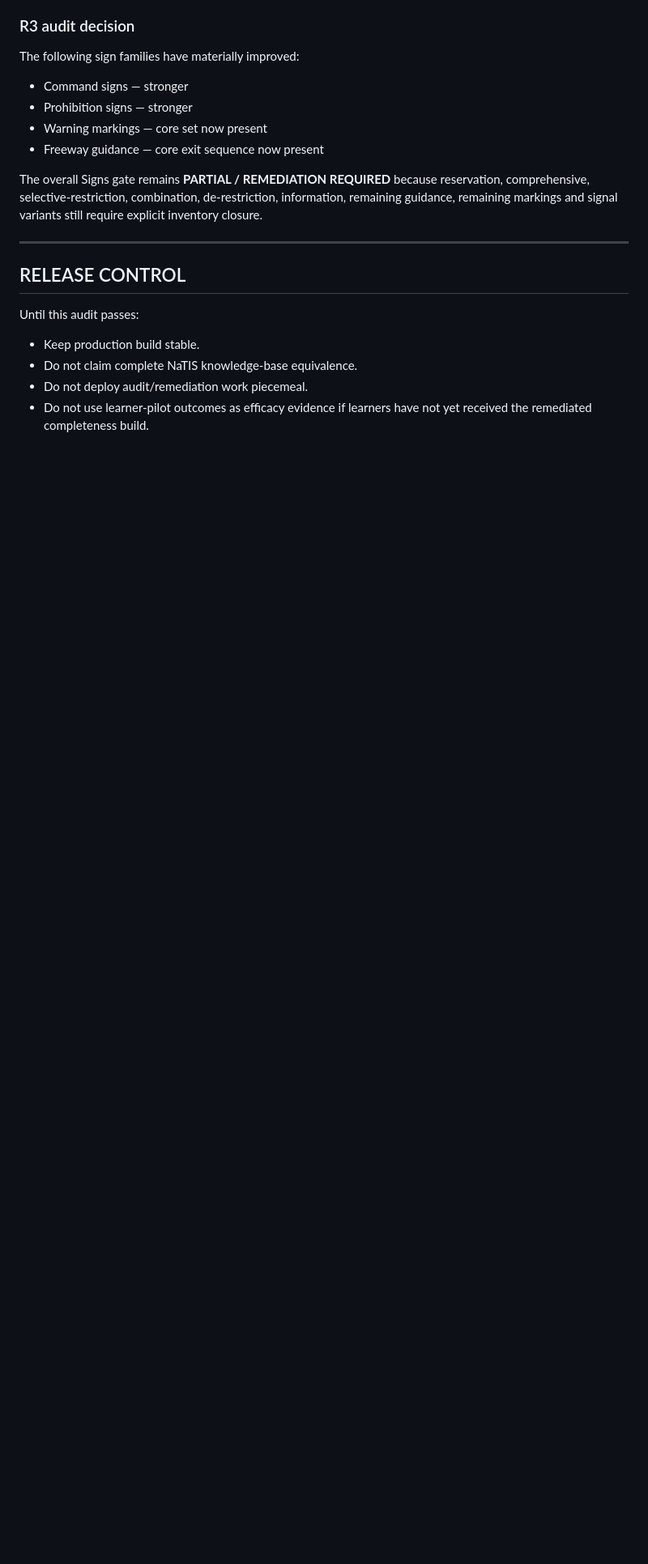
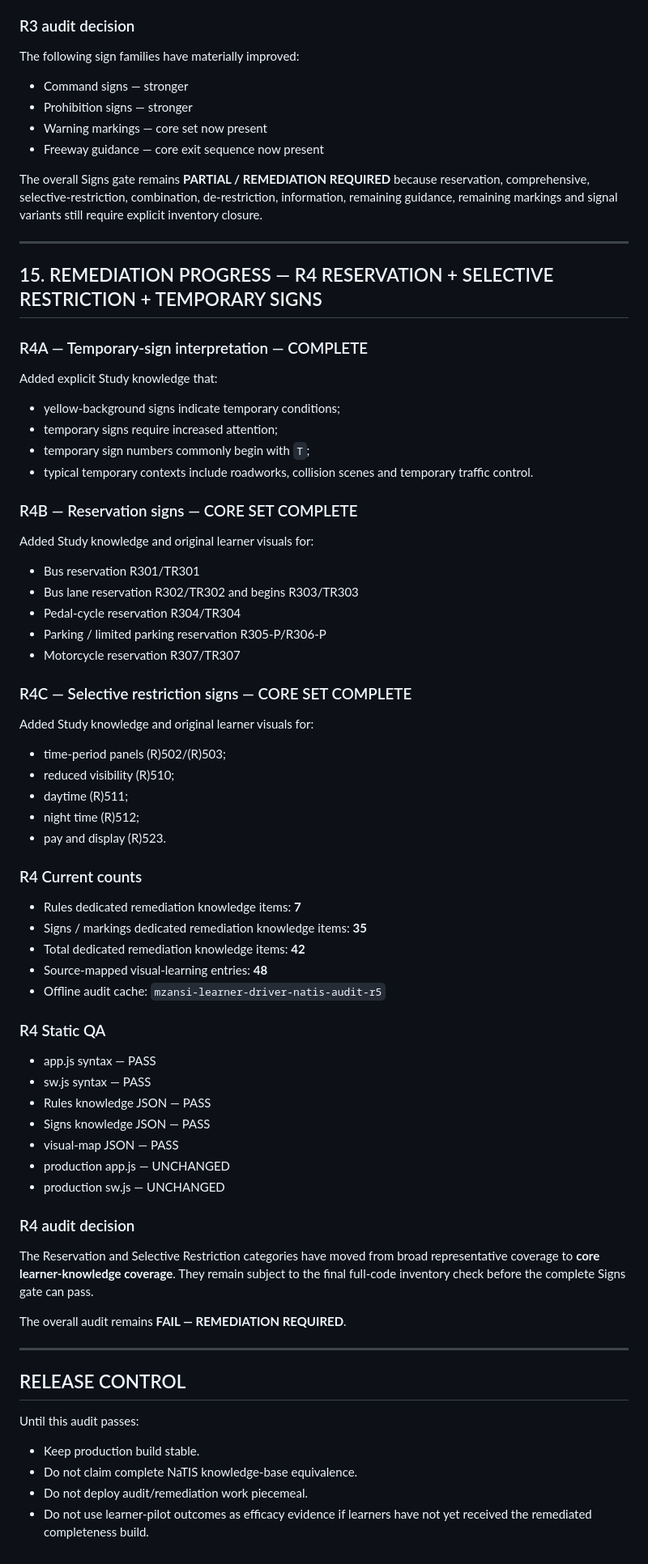
Before and after one commit to marcdiedricks/mzansi-learner-driver, a Markdown page: 37_OFFICIAL_NATIS_KNOWLEDGE_BASE_COMPLETENESS_AUDIT.md, the part around the change. Shown at 81% size. Drawn GitHub-style; blank space fills up the shorter version.

Commit message:
Record reservation selective-restriction and temporary-sign remediation

```diff
--- a/37_OFFICIAL_NATIS_KNOWLEDGE_BASE_COMPLETENESS_AUDIT.md
+++ b/37_OFFICIAL_NATIS_KNOWLEDGE_BASE_COMPLETENESS_AUDIT.md
@@ -503,6 +503,60 @@ The overall Signs gate remains **PARTIAL / REMEDIATION REQUIRED** because reserv
 
 ---
 
+## 15. REMEDIATION PROGRESS — R4 RESERVATION + SELECTIVE RESTRICTION + TEMPORARY SIGNS
+
+### R4A — Temporary-sign interpretation — COMPLETE
+
+Added explicit Study knowledge that:
+- yellow-background signs indicate temporary conditions;
+- temporary signs require increased attention;
+- temporary sign numbers commonly begin with `T`;
+- typical temporary contexts include roadworks, collision scenes and temporary traffic control.
+
+### R4B — Reservation signs — CORE SET COMPLETE
+
+Added Study knowledge and original learner visuals for:
+- Bus reservation R301/TR301
+- Bus lane reservation R302/TR302 and begins R303/TR303
+- Pedal-cycle reservation R304/TR304
+- Parking / limited parking reservation R305-P/R306-P
+- Motorcycle reservation R307/TR307
+
+### R4C — Selective restriction signs — CORE SET COMPLETE
+
+Added Study knowledge and original learner visuals for:
+- time-period panels (R)502/(R)503;
+- reduced visibility (R)510;
+- daytime (R)511;
+- night time (R)512;
+- pay and display (R)523.
+
+### R4 Current counts
+
+- Rules dedicated remediation knowledge items: **7**
+- Signs / markings dedicated remediation knowledge items: **35**
+- Total dedicated remediation knowledge items: **42**
+- Source-mapped visual-learning entries: **48**
+- Offline audit cache: `mzansi-learner-driver-natis-audit-r5`
+
+### R4 Static QA
+
+- app.js syntax — PASS
+- sw.js syntax — PASS
+- Rules knowledge JSON — PASS
+- Signs knowledge JSON — PASS
+- visual-map JSON — PASS
+- production app.js — UNCHANGED
+- production sw.js — UNCHANGED
+
+### R4 audit decision
+
+The Reservation and Selective Restriction categories have moved from broad representative coverage to **core learner-knowledge coverage**. They remain subject to the final full-code inventory check before the complete Signs gate can pass.
+
+The overall audit remains **FAIL — REMEDIATION REQUIRED**.
+
+---
+
 ## RELEASE CONTROL
 
 Until this audit passes:
```
